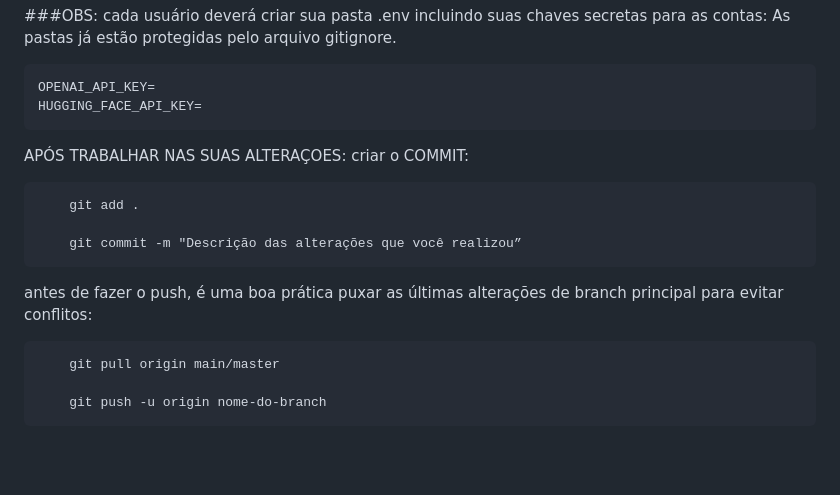
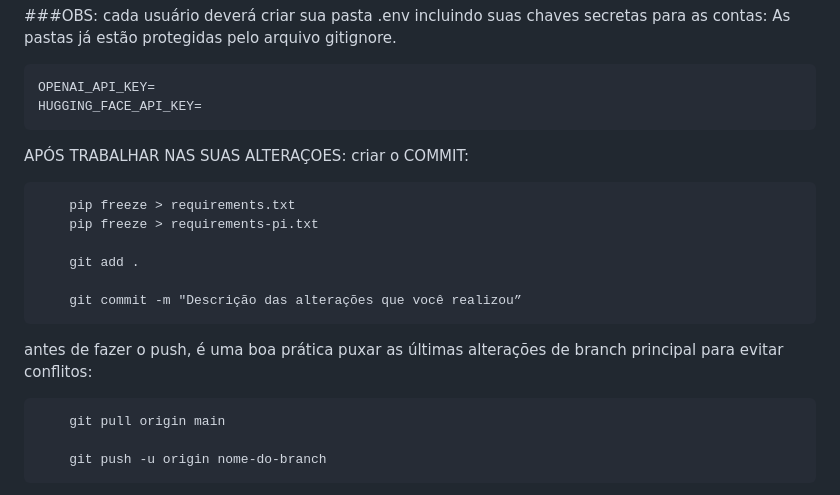
Before and after one commit to KKarenOtta/AgentAI-TOTEM, a Markdown page: README.md, the part around one of its changes. GitHub-like rendering; blank space fills up the shorter version.

Commit message:
Fix git commands and formatting in README
Corrected git commands and formatting in README.

```diff
--- a/README.md
+++ b/README.md
@@ -25,13 +25,16 @@ CRIAR UMA PASTA na sua máquina e uma BRANCH: Antes de fazer alterações, cada
 
 APÓS TRABALHAR NAS SUAS ALTERAÇOES: criar o COMMIT:
 
+		pip freeze > requirements.txt
+		pip freeze > requirements-pi.txt
+
 		git add .
 
 		git commit -m "Descrição das alterações que você realizou”
 
 antes de fazer o push, é uma boa prática puxar as últimas alterações de branch principal para evitar conflitos:
 
-		git pull origin main/master
+		git pull origin main
 
 		git push -u origin nome-do-branch
 
```
Also changed, not shown: other parts of README.md (+1 -1 lines).
